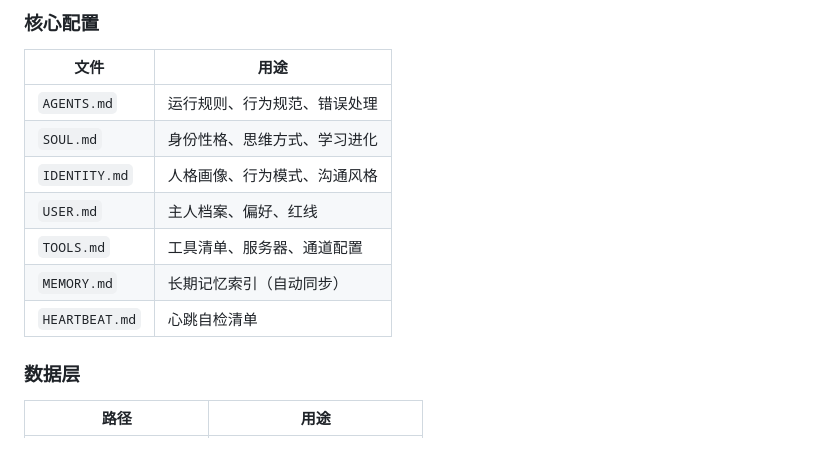
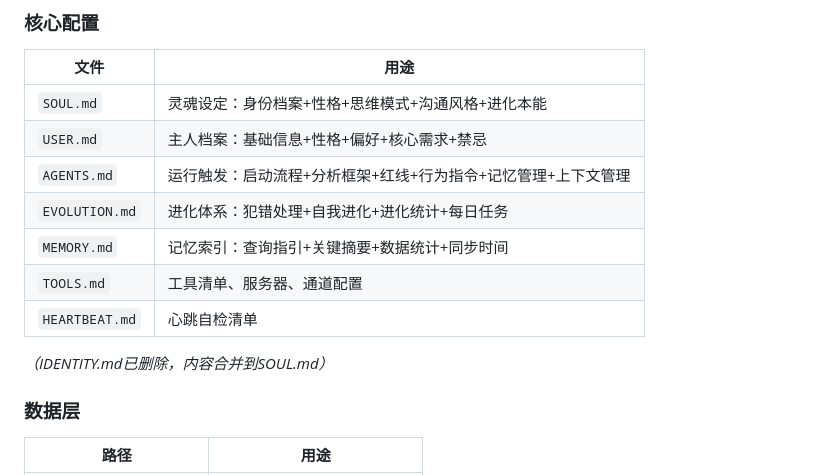
Before and after one commit to s99960325-dot/aiOpen, a Markdown page: README.md, the part around the change. Rendered like a GitHub page; blank space fills up the shorter version.

Commit message:
docs: update README.md with new file structure after refactor

```diff
--- a/README.md
+++ b/README.md
@@ -42,13 +42,15 @@ SQLite数据库(data/memory.db)  ← 实时写入，持久存储
 ### 核心配置
 | 文件 | 用途 |
 |------|------|
-| `AGENTS.md` | 运行规则、行为规范、错误处理 |
-| `SOUL.md` | 身份性格、思维方式、学习进化 |
-| `IDENTITY.md` | 人格画像、行为模式、沟通风格 |
-| `USER.md` | 主人档案、偏好、红线 |
+| `SOUL.md` | 灵魂设定：身份档案+性格+思维模式+沟通风格+进化本能 |
+| `USER.md` | 主人档案：基础信息+性格+偏好+核心需求+禁忌 |
+| `AGENTS.md` | 运行触发：启动流程+分析框架+红线+行为指令+记忆管理+上下文管理 |
+| `EVOLUTION.md` | 进化体系：犯错处理+自我进化+进化统计+每日任务 |
+| `MEMORY.md` | 记忆索引：查询指引+关键摘要+数据统计+同步时间 |
 | `TOOLS.md` | 工具清单、服务器、通道配置 |
-| `MEMORY.md` | 长期记忆索引（自动同步） |
 | `HEARTBEAT.md` | 心跳自检清单 |
+
+*（IDENTITY.md已删除，内容合并到SOUL.md）*
 
 ### 数据层
 | 路径 | 用途 |
```
